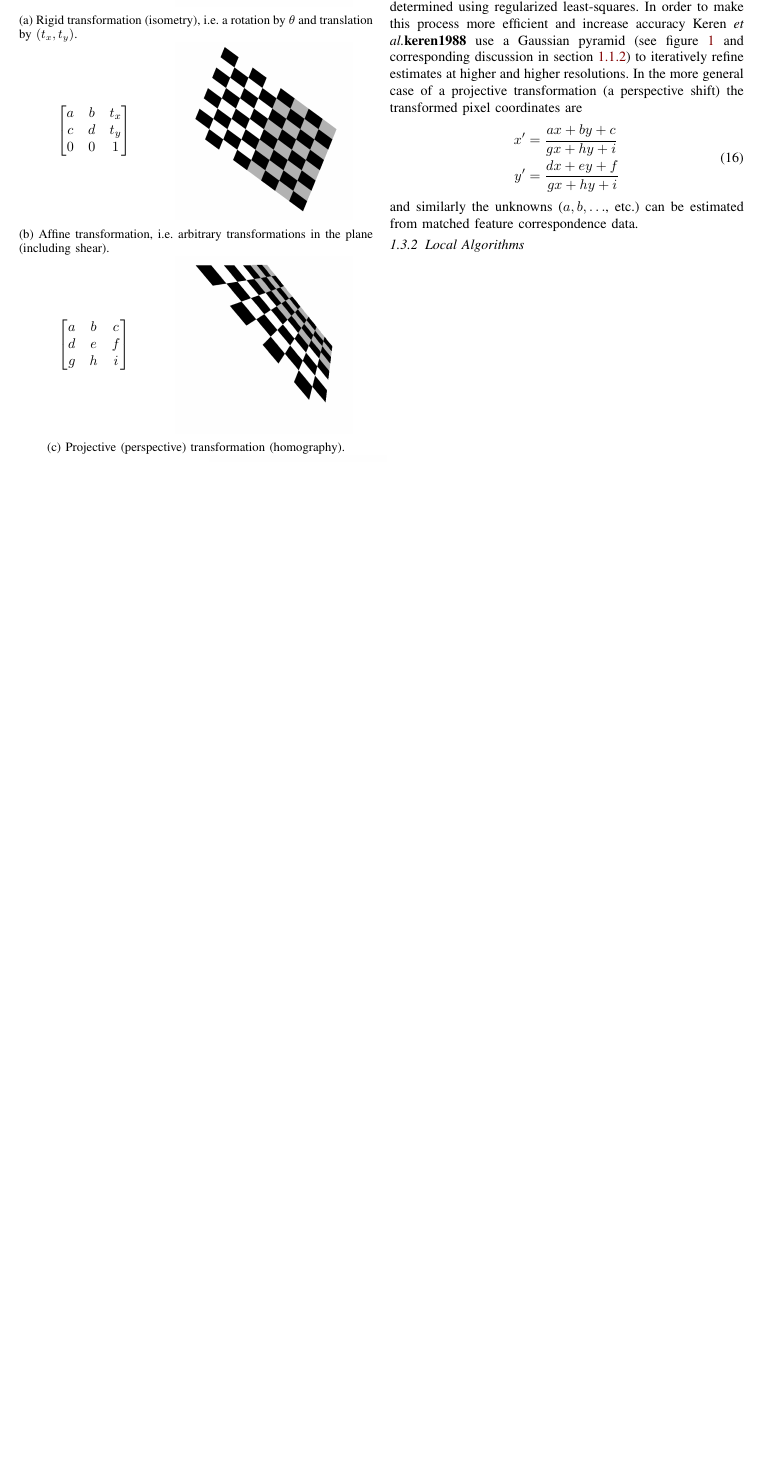
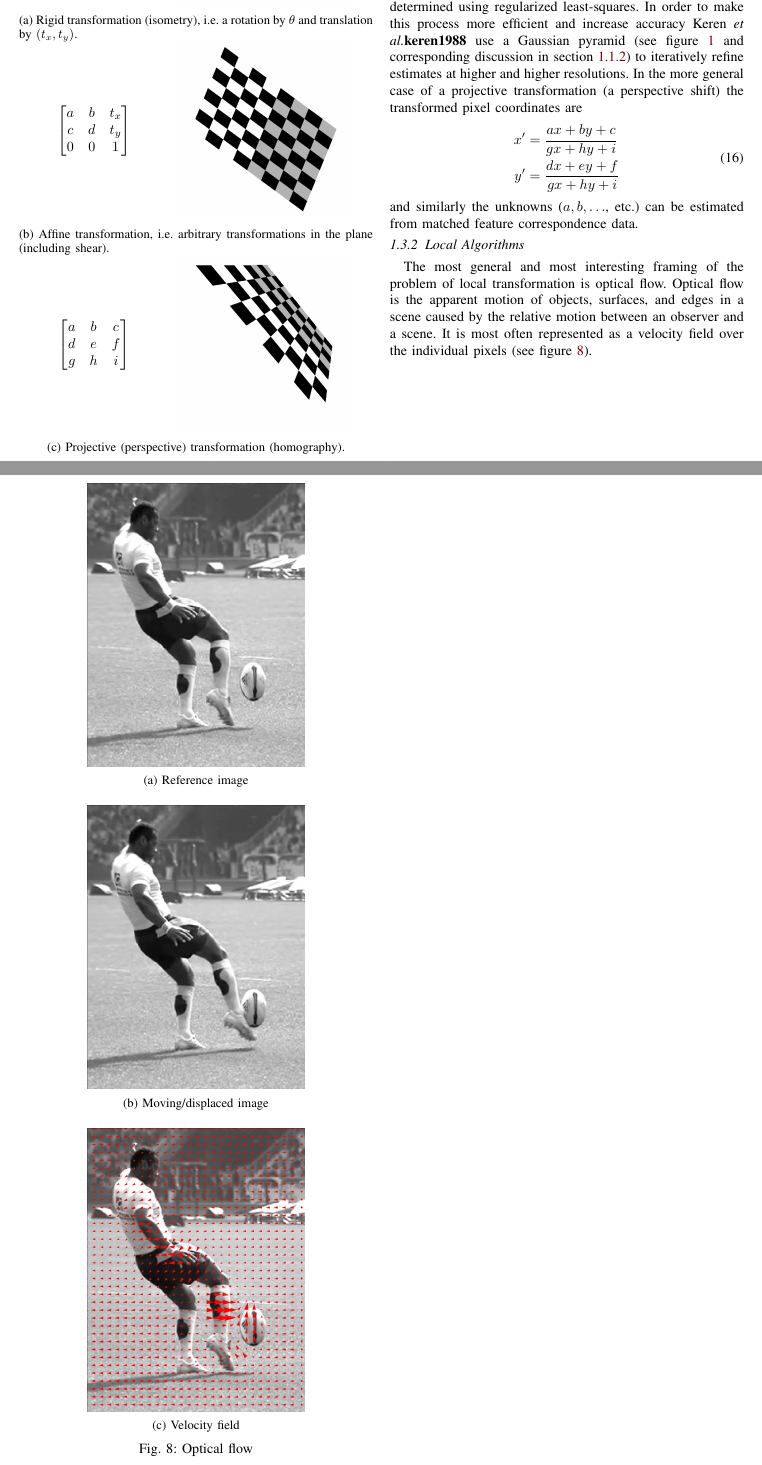
Before and after one commit to makslevental/phd, a LaTeX paper (qual/quals.tex, which reads qual/figures/registration/optical_flow/flow.tex, qual/registration.tex): part of page 7 of 7 before the commit and two parts of pages 7 and 8 of 8 after it, the two joined at a grey line, cut so that both start at the same text, the shorter picture padded with empty space. The pictures show the PDF file qual/quals.pdf that the author committed with the source.

Commit message:
optical flow

```diff
--- /dev/null
+++ b/qual/figures/registration/optical_flow/flow.tex
@@ -0,0 +1,30 @@
+\begin{figure}
+	\begin{subfigure}{\linewidth}
+		\centering
+		\begin{adjustbox}{height=.8\textwidth}
+			\includegraphics[]
+			{figures/registration/optical_flow/reference_image.png}
+		\end{adjustbox}
+		\caption{Reference image} \label{fig:refoptical}
+	\end{subfigure}
+	\vskip\baselineskip
+	\begin{subfigure}{\linewidth}
+		\centering
+		\begin{adjustbox}{height=.8\textwidth}
+			\includegraphics[]
+			{figures/registration/optical_flow/moving_image.png}
+		\end{adjustbox}
+		\caption{Moving/displaced image} \label{fig:movoptical}
+	\end{subfigure}
+	\vskip\baselineskip
+	\begin{subfigure}{\linewidth}
+		\centering
+		\begin{adjustbox}{height=.8\textwidth}
+			\includegraphics[]
+			{figures/registration/optical_flow/flow.png}
+		\end{adjustbox}
+		\caption{Velocity field} \label{fig:fieldoptical}
+	\end{subfigure}
+	\caption{Optical flow}
+	\label{fig:opticalflow}
+\end{figure}
--- a/qual/registration.tex
+++ b/qual/registration.tex
@@ -307,3 +309,9 @@ In the more general case of a projective transformation (a perspective shift) th
 and similarly the unknowns (\(a,b,\dots\), etc.) can be estimated from matched feature correspondence data.
 
 \subsubsection{Local Algorithms}
+\input{figures/registration/optical_flow/flow.tex}
+The most general and most interesting framing of the problem of local transformation is optical flow.
+%
+Optical flow is the apparent motion of objects, surfaces, and edges in a scene caused by the relative motion between an observer and a scene.
+%
+It is most often represented as a velocity field over the individual pixels (see figure~\ref{fig:opticalflow}).
```
Also changed, not shown: qual/footnotes.tex (+1 -2 lines), qual/figures/registration/optical_flow/flow.png (added), qual/figures/registration/optical_flow/image003.png (added), qual/figures/registration/optical_flow/image004.png (added), qual/figures/registration/optical_flow/moving_image.png (added), qual/figures/registration/optical_flow/reference_image.png (added), qual/quals.pdf, qual/registration.tex (14 more changed lines), 1 other file. Lines whose indentation alone changed are shown as unchanged.
